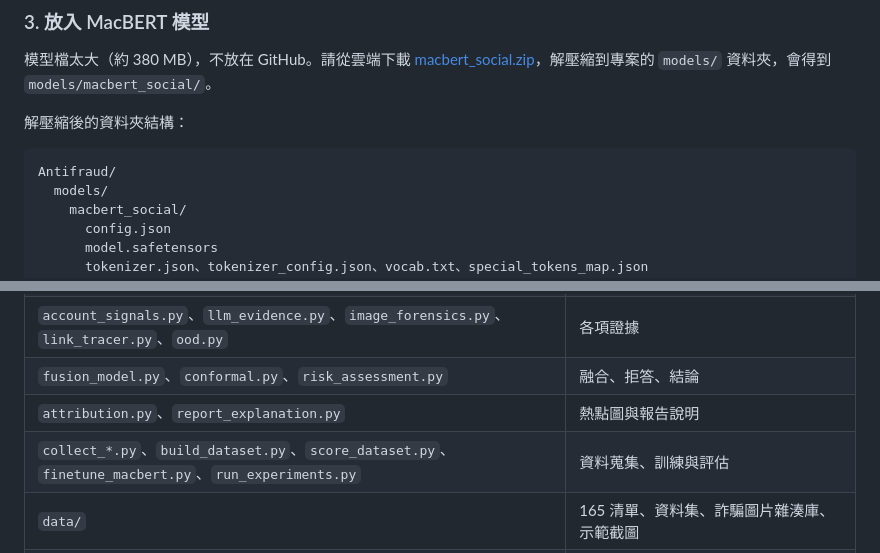
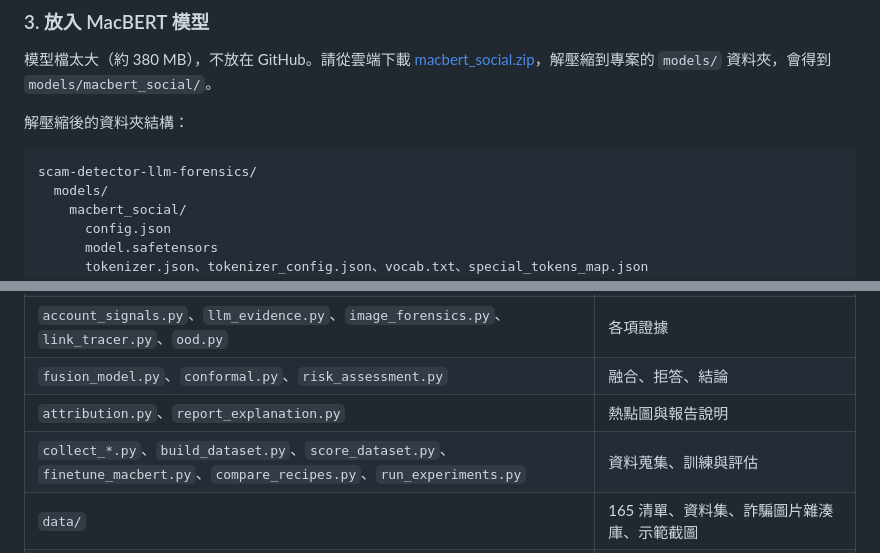
Before and after one commit to Zcc209/scam-detector-llm-forensics, a Markdown page: README.md, 2 parts joined by grey strips. Rendered like a GitHub page.

````diff
--- a/README.md
+++ b/README.md
@@ -117,7 +121,7 @@ python -m playwright install chromium
 解壓縮後的資料夾結構：
 
 ```text
-Antifraud/
+scam-detector-llm-forensics/
   models/
     macbert_social/
       config.json
@@ -215,7 +220,7 @@ python run_experiments.py
 | `account_signals.py`、`llm_evidence.py`、`image_forensics.py`、`link_tracer.py`、`ood.py` | 各項證據 |
 | `fusion_model.py`、`conformal.py`、`risk_assessment.py` | 融合、拒答、結論 |
 | `attribution.py`、`report_explanation.py` | 熱點圖與報告說明 |
-| `collect_*.py`、`build_dataset.py`、`score_dataset.py`、`finetune_macbert.py`、`run_experiments.py` | 資料蒐集、訓練與評估 |
+| `collect_*.py`、`build_dataset.py`、`score_dataset.py`、`finetune_macbert.py`、`compare_recipes.py`、`run_experiments.py` | 資料蒐集、訓練與評估 |
 | `data/` | 165 清單、資料集、詐騙圖片雜湊庫、示範截圖 |
 | `models/` | 融合模型與分布外偵測參考值（MacBERT 權重另外下載） |
 | `docs/` | 說明文件、實驗結果、流程圖 |
````
Also changed, not shown: other parts of README.md (+13 -8 lines), docs/experiment_results.md (+13 -1 lines), docs/system_walkthrough.md (+3 -3 lines), docs/pipeline_flow.png, 7 other files.
